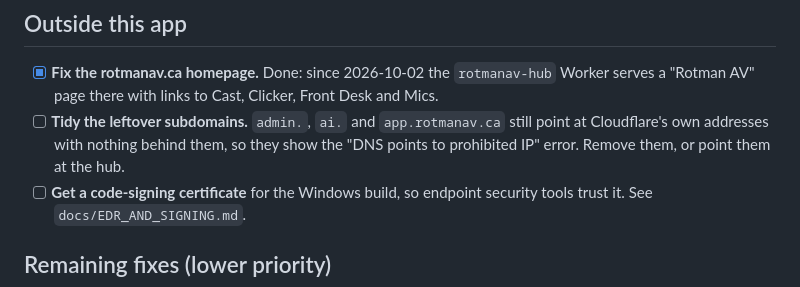
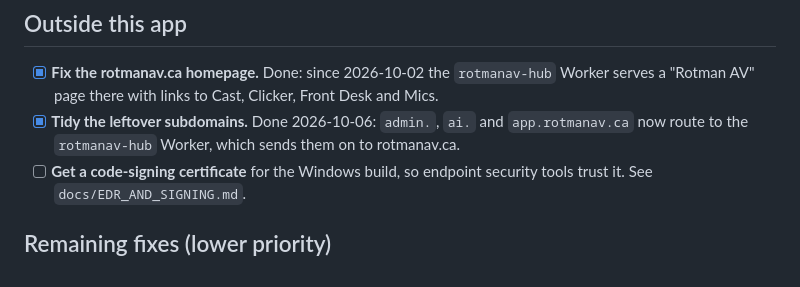
Before and after one commit to camster91/RFrontdesk, a Markdown page: TODO.md, the part around the change. Drawn GitHub-style.

Commit message:
TODO: the leftover subdomains now go to the homepage
Co-Authored-By: Claude Opus 5.5 <noreply@anthropic.com>
Claude-Session: https://claude.ai/code/session_016kQ1FA5GsAX9tSoedXH3Yx

```diff
--- a/TODO.md
+++ b/TODO.md
@@ -32,9 +32,9 @@ What is left before and after shipping. Tick items off as they are done.
 - [x] **Fix the rotmanav.ca homepage.** Done: since 2026-10-02 the `rotmanav-hub`
       Worker serves a "Rotman AV" page there with links to Cast, Clicker, Front
       Desk and Mics.
-- [ ] **Tidy the leftover subdomains.** `admin.`, `ai.` and `app.rotmanav.ca` still
-      point at Cloudflare's own addresses with nothing behind them, so they show
-      the "DNS points to prohibited IP" error. Remove them, or point them at the hub.
+- [x] **Tidy the leftover subdomains.** Done 2026-10-06: `admin.`, `ai.` and
+      `app.rotmanav.ca` now route to the `rotmanav-hub` Worker, which sends them on
+      to rotmanav.ca.
 - [ ] **Get a code-signing certificate** for the Windows build, so endpoint
       security tools trust it. See `docs/EDR_AND_SIGNING.md`.
 
```
